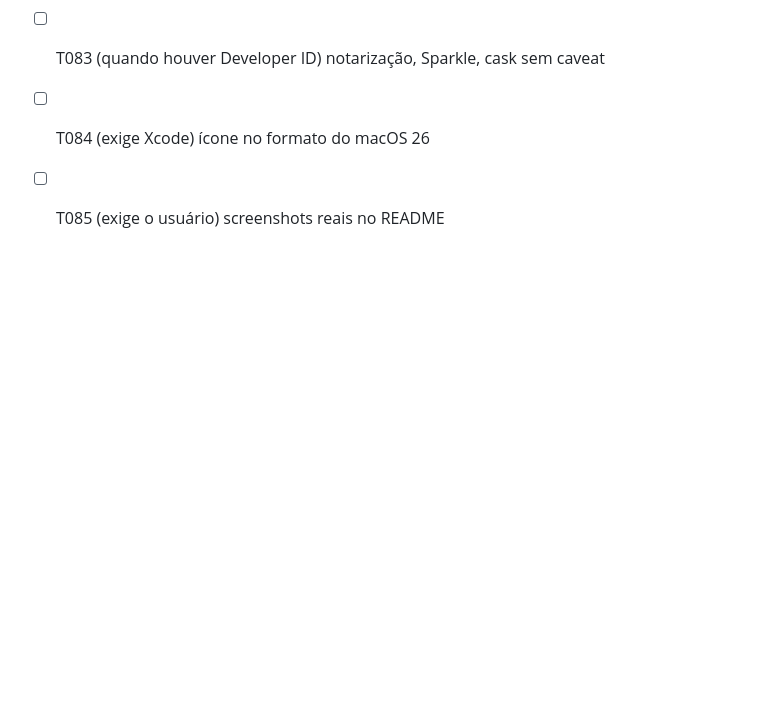
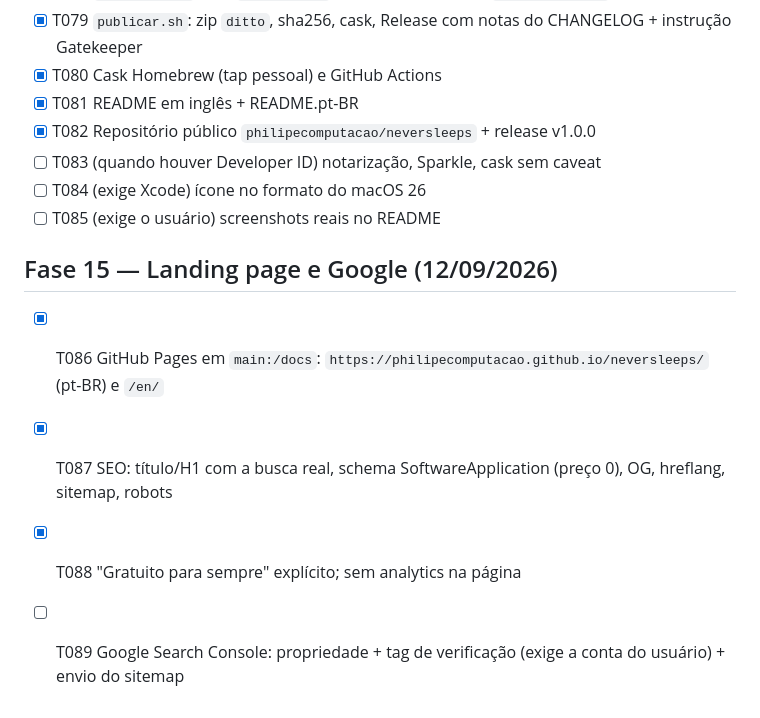
Before and after one commit to philipecomputacao/neversleeps, a Markdown page: specs/001-neversleeps/tasks.md, the part around the change. Rendered like a GitHub page; blank space fills up the shorter version.

Commit message:
docs: registro da landing page

```diff
--- a/specs/001-neversleeps/tasks.md
+++ b/specs/001-neversleeps/tasks.md
@@ -167,3 +167,10 @@ todas as camadas em ordem.
 - [ ] T083 (quando houver Developer ID) notarização, Sparkle, cask sem caveat
 - [ ] T084 (exige Xcode) ícone no formato do macOS 26
 - [ ] T085 (exige o usuário) screenshots reais no README
+
+## Fase 15 — Landing page e Google (12/09/2026)
+
+- [x] T086 GitHub Pages em `main:/docs`: `https://philipecomputacao.github.io/neversleeps/` (pt-BR) e `/en/`
+- [x] T087 SEO: título/H1 com a busca real, schema SoftwareApplication (preço 0), OG, hreflang, sitemap, robots
+- [x] T088 "Gratuito para sempre" explícito; sem analytics na página
+- [ ] T089 Google Search Console: propriedade + tag de verificação (exige a conta do usuário) + envio do sitemap
```
